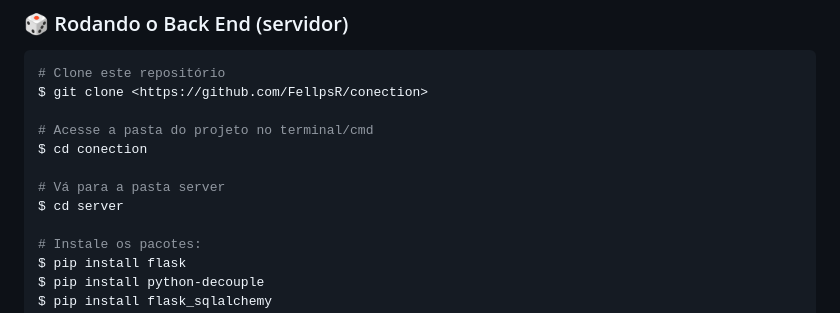
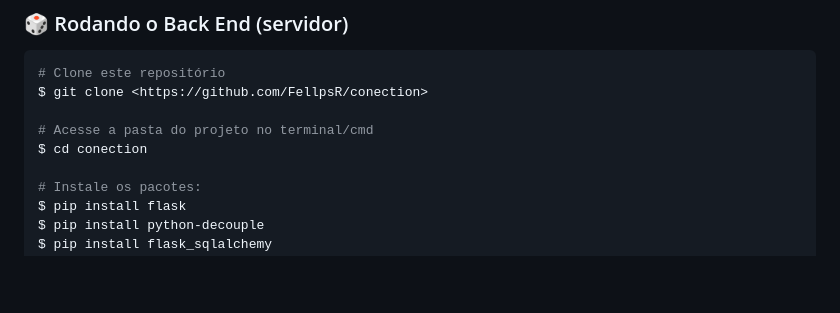
Before and after one commit to FellpsR/conection, a Markdown page: README.md, the part around the change. GitHub-like rendering; blank space fills up the shorter version.

```diff
--- a/README.md
+++ b/README.md
@@ -42,9 +42,6 @@ $ git clone <https://github.com/FellpsR/conection>
 
 # Acesse a pasta do projeto no terminal/cmd
 $ cd conection
-
-# Vá para a pasta server
-$ cd server
 
 # Instale os pacotes:
 $ pip install flask
```
